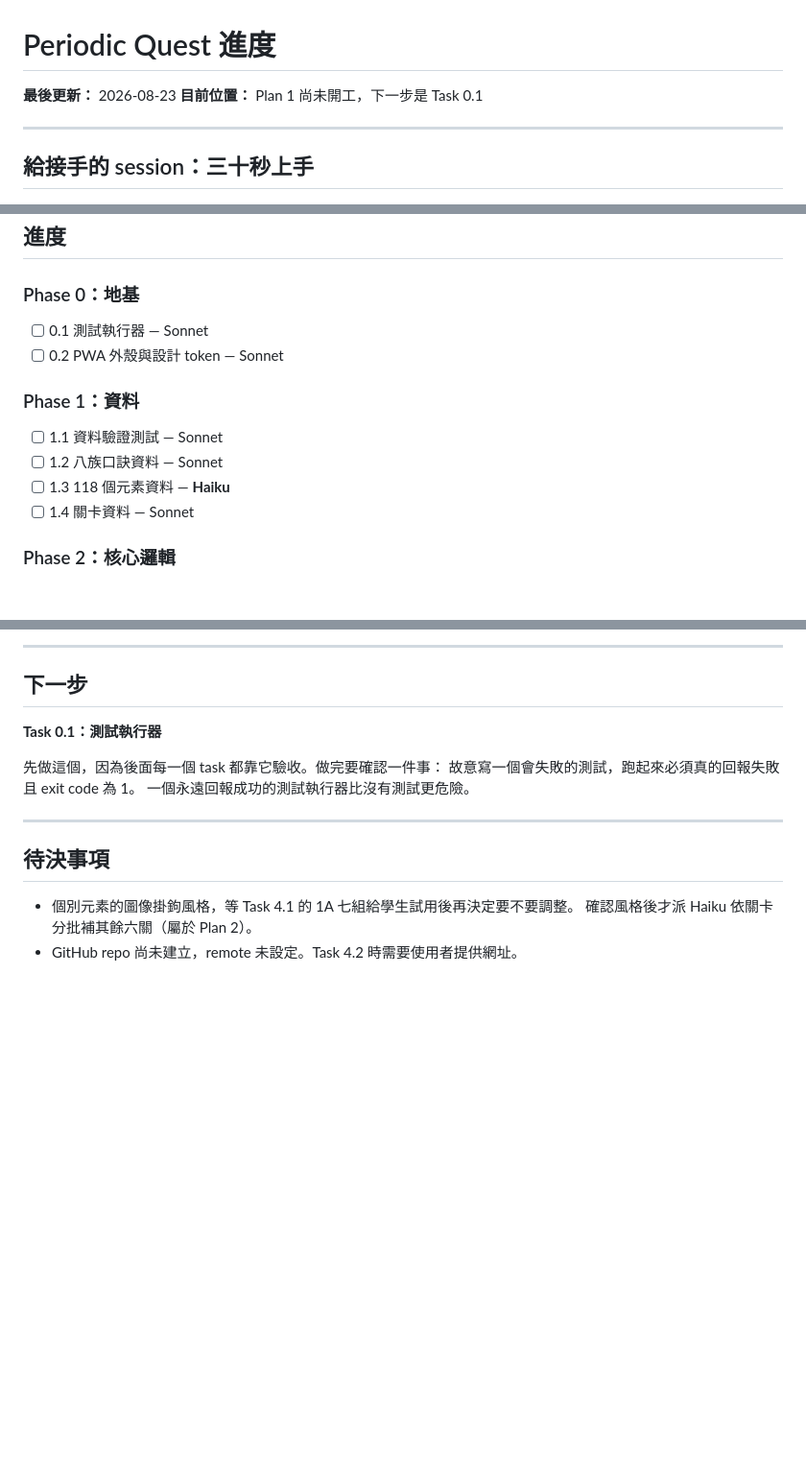
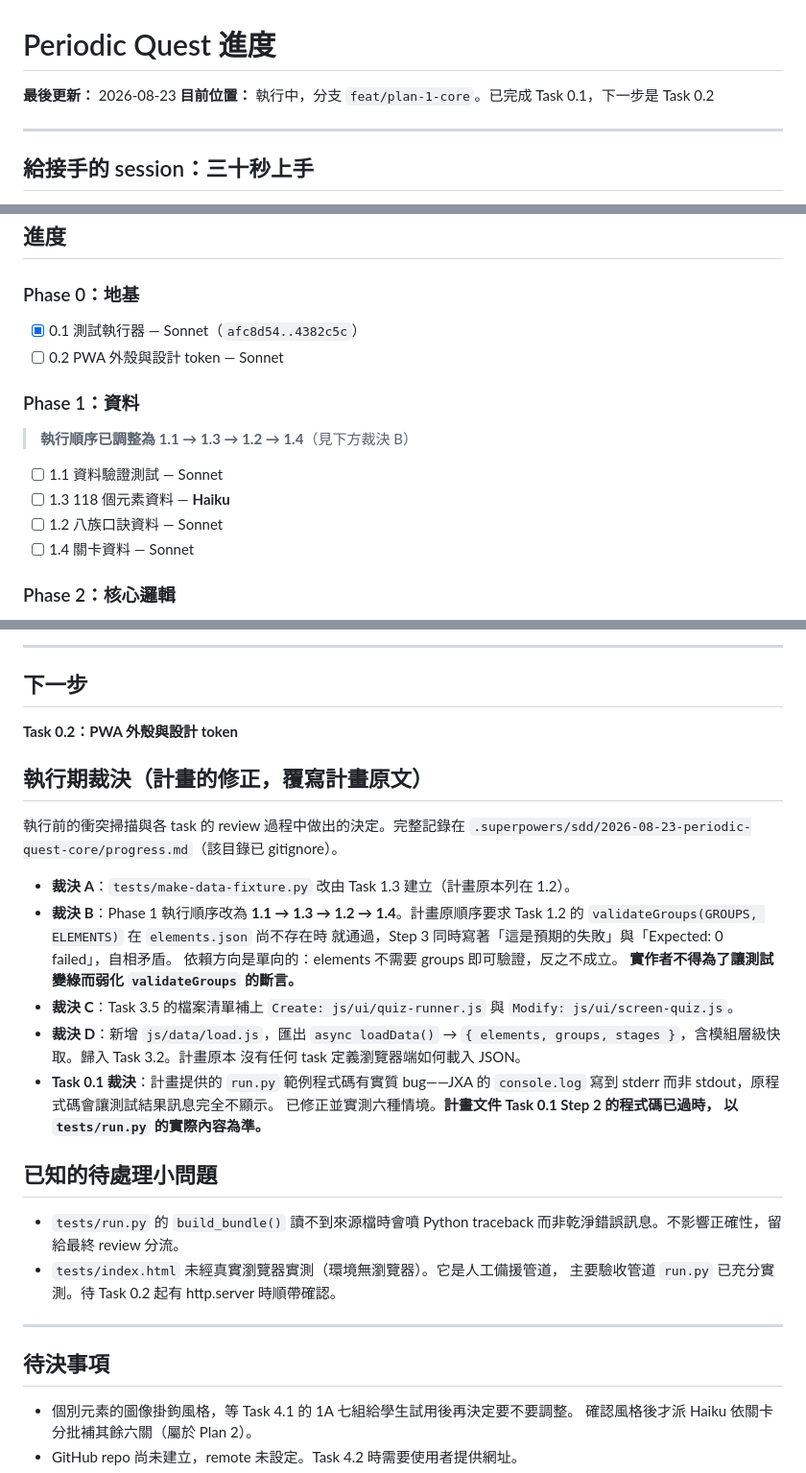
Before and after one commit to mcdull419-tw/periodic-quest, a Markdown page: docs/PROGRESS.md, 3 parts joined by grey strips. Shown at 96% size. GitHub-like rendering; blank space fills up the shorter version.

Commit message:
docs: Task 0.1 完成，記錄執行期裁決
Co-Authored-By: Claude Opus 5 <noreply@anthropic.com>

```diff
--- a/docs/PROGRESS.md
+++ b/docs/PROGRESS.md
@@ -1,7 +1,7 @@
 # Periodic Quest 進度
 
 **最後更新：** 2026-08-23
-**目前位置：** Plan 1 尚未開工，下一步是 Task 0.1
+**目前位置：** 執行中，分支 `feat/plan-1-core`。已完成 Task 0.1，下一步是 Task 0.2
 
 ---
 
@@ -56,13 +56,15 @@ sub-agent 不繼承對話脈絡，派工時要把該 task 的完整內容貼給
 ## 進度
 
 ### Phase 0：地基
-- [ ] 0.1 測試執行器 — Sonnet
+- [x] 0.1 測試執行器 — Sonnet（`afc8d54..4382c5c`）
 - [ ] 0.2 PWA 外殼與設計 token — Sonnet
 
 ### Phase 1：資料
+> **執行順序已調整為 1.1 → 1.3 → 1.2 → 1.4**（見下方裁決 B）
+
 - [ ] 1.1 資料驗證測試 — Sonnet
+- [ ] 1.3 118 個元素資料 — **Haiku**
 - [ ] 1.2 八族口訣資料 — Sonnet
-- [ ] 1.3 118 個元素資料 — **Haiku**
 - [ ] 1.4 關卡資料 — Sonnet
 
 ### Phase 2：核心邏輯
@@ -88,11 +90,35 @@ sub-agent 不繼承對話脈絡，派工時要把該 task 的完整內容貼給
 
 ## 下一步
 
-**Task 0.1：測試執行器**
+**Task 0.2：PWA 外殼與設計 token**
 
-先做這個，因為後面每一個 task 都靠它驗收。做完要確認一件事：
-故意寫一個會失敗的測試，跑起來必須真的回報失敗且 exit code 為 1。
-一個永遠回報成功的測試執行器比沒有測試更危險。
+## 執行期裁決（計畫的修正，覆寫計畫原文）
+
+執行前的衝突掃描與各 task 的 review 過程中做出的決定。完整記錄在
+`.superpowers/sdd/2026-08-23-periodic-quest-core/progress.md`（該目錄已 gitignore）。
+
+- **裁決 A**：`tests/make-data-fixture.py` 改由 Task 1.3 建立（計畫原本列在 1.2）。
+- **裁決 B**：Phase 1 執行順序改為 **1.1 → 1.3 → 1.2 → 1.4**。計畫原順序要求
+  Task 1.2 的 `validateGroups(GROUPS, ELEMENTS)` 在 `elements.json` 尚不存在時
+  就通過，Step 3 同時寫著「這是預期的失敗」與「Expected: 0 failed」，自相矛盾。
+  依賴方向是單向的：elements 不需要 groups 即可驗證，反之不成立。
+  **實作者不得為了讓測試變綠而弱化 `validateGroups` 的斷言。**
+- **裁決 C**：Task 3.5 的檔案清單補上 `Create: js/ui/quiz-runner.js` 與
+  `Modify: js/ui/screen-quiz.js`。
+- **裁決 D**：新增 `js/data/load.js`，匯出 `async loadData()` →
+  `{ elements, groups, stages }`，含模組層級快取。歸入 Task 3.2。計畫原本
+  沒有任何 task 定義瀏覽器端如何載入 JSON。
+- **Task 0.1 裁決**：計畫提供的 `run.py` 範例程式碼有實質 bug——JXA 的
+  `console.log` 寫到 stderr 而非 stdout，原程式碼會讓測試結果訊息完全不顯示。
+  已修正並實測六種情境。**計畫文件 Task 0.1 Step 2 的程式碼已過時，
+  以 `tests/run.py` 的實際內容為準。**
+
+## 已知的待處理小問題
+
+- `tests/run.py` 的 `build_bundle()` 讀不到來源檔時會噴 Python traceback
+  而非乾淨錯誤訊息。不影響正確性，留給最終 review 分流。
+- `tests/index.html` 未經真實瀏覽器實測（環境無瀏覽器）。它是人工備援管道，
+  主要驗收管道 `run.py` 已充分實測。待 Task 0.2 起有 http.server 時順帶確認。
 
 ---
 
```
